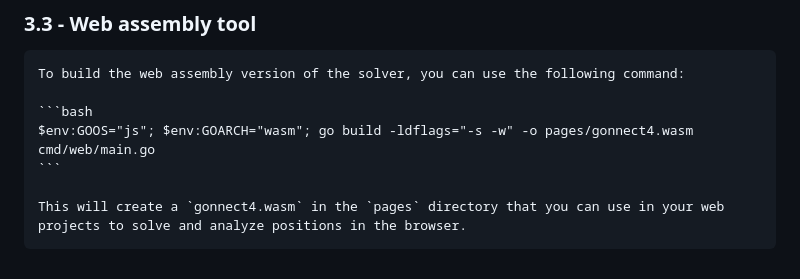
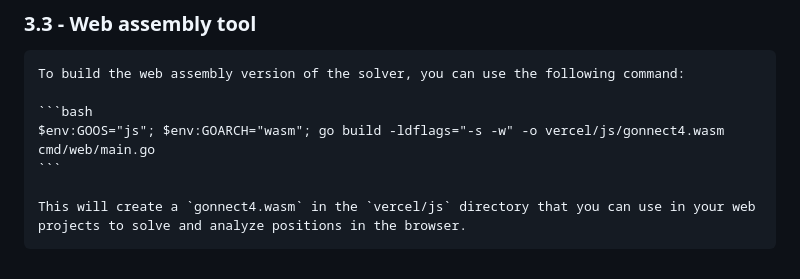
Before and after one commit to Pietot/Gonnect-4, a Markdown page: SOURCE.md, the part around the change. GitHub-like rendering.

Commit message:
docs(SOURCE.md): update build command path for web assembly output

````diff
--- a/SOURCE.md
+++ b/SOURCE.md
@@ -96,7 +96,7 @@ cd Gonnect-4
     To build the web assembly version of the solver, you can use the following command:
 
     ```bash
-    $env:GOOS="js"; $env:GOARCH="wasm"; go build -ldflags="-s -w" -o pages/gonnect4.wasm cmd/web/main.go
+    $env:GOOS="js"; $env:GOARCH="wasm"; go build -ldflags="-s -w" -o vercel/js/gonnect4.wasm cmd/web/main.go
     ```
 
-    This will create a `gonnect4.wasm` in the `pages` directory that you can use in your web projects to solve and analyze positions in the browser.
+    This will create a `gonnect4.wasm` in the `vercel/js` directory that you can use in your web projects to solve and analyze positions in the browser.
````
